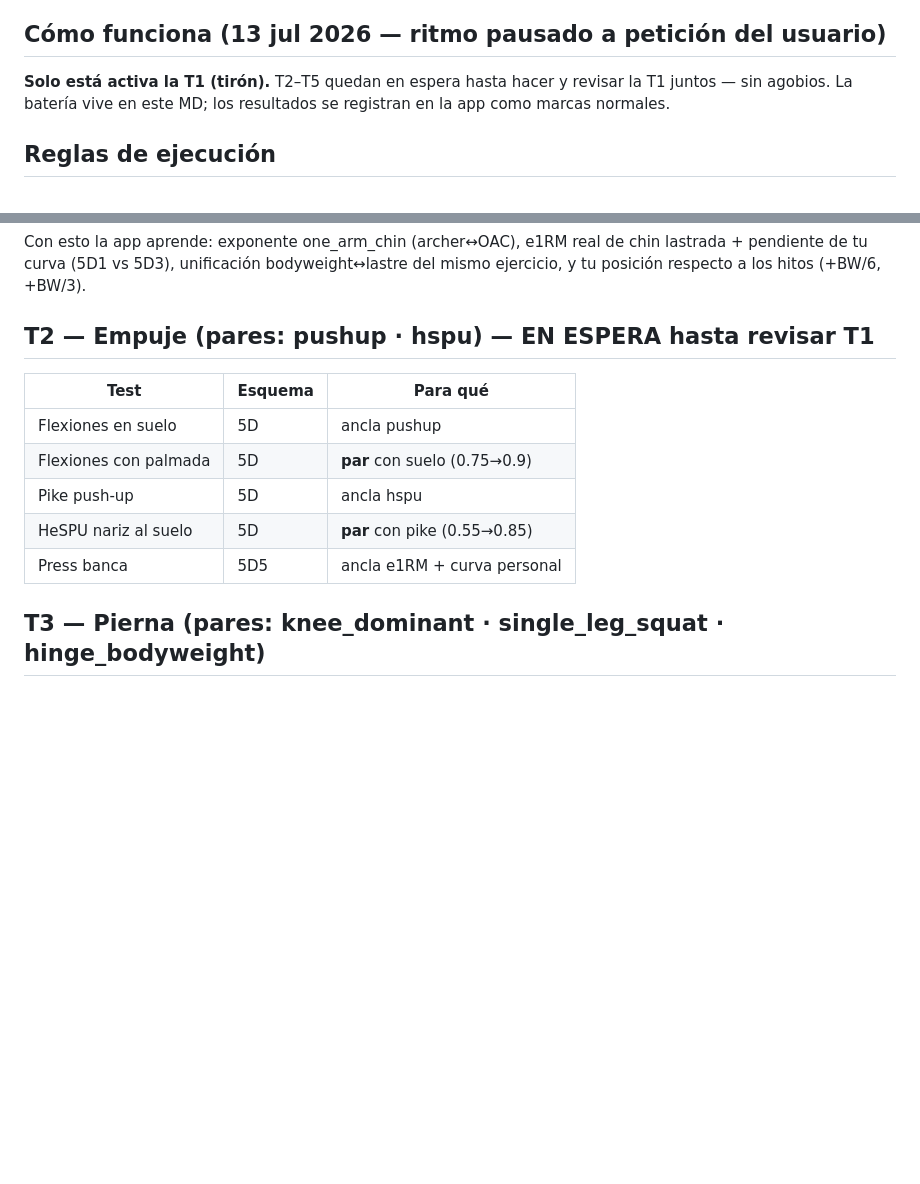
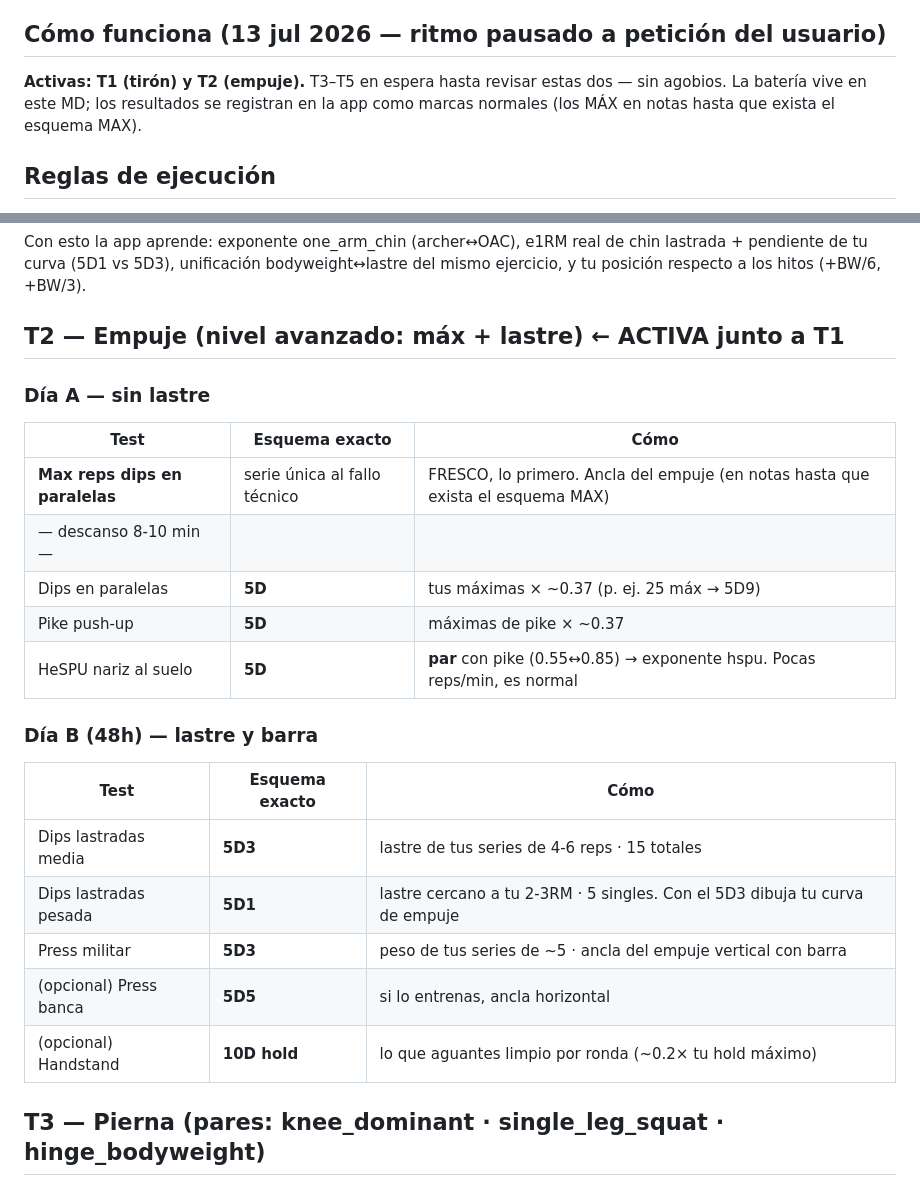
Before and after one commit to pablojm89/Habbit-Tracker, a Markdown page: docs/plan-tests-calibracion.md, 2 parts joined by grey strips. Drawn GitHub-style; blank space fills up the shorter version.

Commit message:
T2 empuje rediseñada a nivel avanzado y activada junto a T1
Día A: máx dips + dips 5D + par pike/HeSPU 5D. Día B: dips lastradas 5D3+5D1
(curva de empuje), press militar 5D3, banca y handstand opcionales.

Co-Authored-By: Claude Fable 5 <noreply@anthropic.com>
Claude-Session: https://claude.ai/code/session_0169opXvdtHea2agevNSmKnu

```diff
--- a/docs/plan-tests-calibracion.md
+++ b/docs/plan-tests-calibracion.md
@@ -8,9 +8,9 @@
 
 ## Cómo funciona (13 jul 2026 — ritmo pausado a petición del usuario)
 
-**Solo está activa la T1 (tirón).** T2–T5 quedan en espera hasta hacer y revisar la
-T1 juntos — sin agobios. La batería vive en este MD; los resultados se registran en
-la app como marcas normales.
+**Activas: T1 (tirón) y T2 (empuje).** T3–T5 en espera hasta revisar estas dos —
+sin agobios. La batería vive en este MD; los resultados se registran en la app como
+marcas normales (los MÁX en notas hasta que exista el esquema MAX).
 
 ## Reglas de ejecución
 
@@ -62,14 +62,25 @@ Con esto la app aprende: exponente one_arm_chin (archer↔OAC), e1RM real de chi
 lastrada + pendiente de tu curva (5D1 vs 5D3), unificación bodyweight↔lastre del
 mismo ejercicio, y tu posición respecto a los hitos (+BW/6, +BW/3).
 
-## T2 — Empuje (pares: pushup · hspu) — EN ESPERA hasta revisar T1
-| Test | Esquema | Para qué |
+## T2 — Empuje (nivel avanzado: máx + lastre) ← ACTIVA junto a T1
+
+### Día A — sin lastre
+| Test | Esquema exacto | Cómo |
 |---|---|---|
-| Flexiones en suelo | 5D | ancla pushup |
-| Flexiones con palmada | 5D | **par** con suelo (0.75→0.9) |
-| Pike push-up | 5D | ancla hspu |
-| HeSPU nariz al suelo | 5D | **par** con pike (0.55→0.85) |
-| Press banca | 5D5 | ancla e1RM + curva personal |
+| **Max reps dips en paralelas** | serie única al fallo técnico | FRESCO, lo primero. Ancla del empuje (en notas hasta que exista el esquema MAX) |
+| — descanso 8-10 min — | | |
+| Dips en paralelas | **5D** | tus máximas × ~0.37 (p. ej. 25 máx → 5D9) |
+| Pike push-up | **5D** | máximas de pike × ~0.37 |
+| HeSPU nariz al suelo | **5D** | **par** con pike (0.55↔0.85) → exponente hspu. Pocas reps/min, es normal |
+
+### Día B (48h) — lastre y barra
+| Test | Esquema exacto | Cómo |
+|---|---|---|
+| Dips lastradas media | **5D3** | lastre de tus series de 4-6 reps · 15 totales |
+| Dips lastradas pesada | **5D1** | lastre cercano a tu 2-3RM · 5 singles. Con el 5D3 dibuja tu curva de empuje |
+| Press militar | **5D3** | peso de tus series de ~5 · ancla del empuje vertical con barra |
+| (opcional) Press banca | **5D5** | si lo entrenas, ancla horizontal |
+| (opcional) Handstand | **10D hold** | lo que aguantes limpio por ronda (~0.2× tu hold máximo) |
 
 ## T3 — Pierna (pares: knee_dominant · single_leg_squat · hinge_bodyweight)
 | Test | Esquema | Para qué |
```
